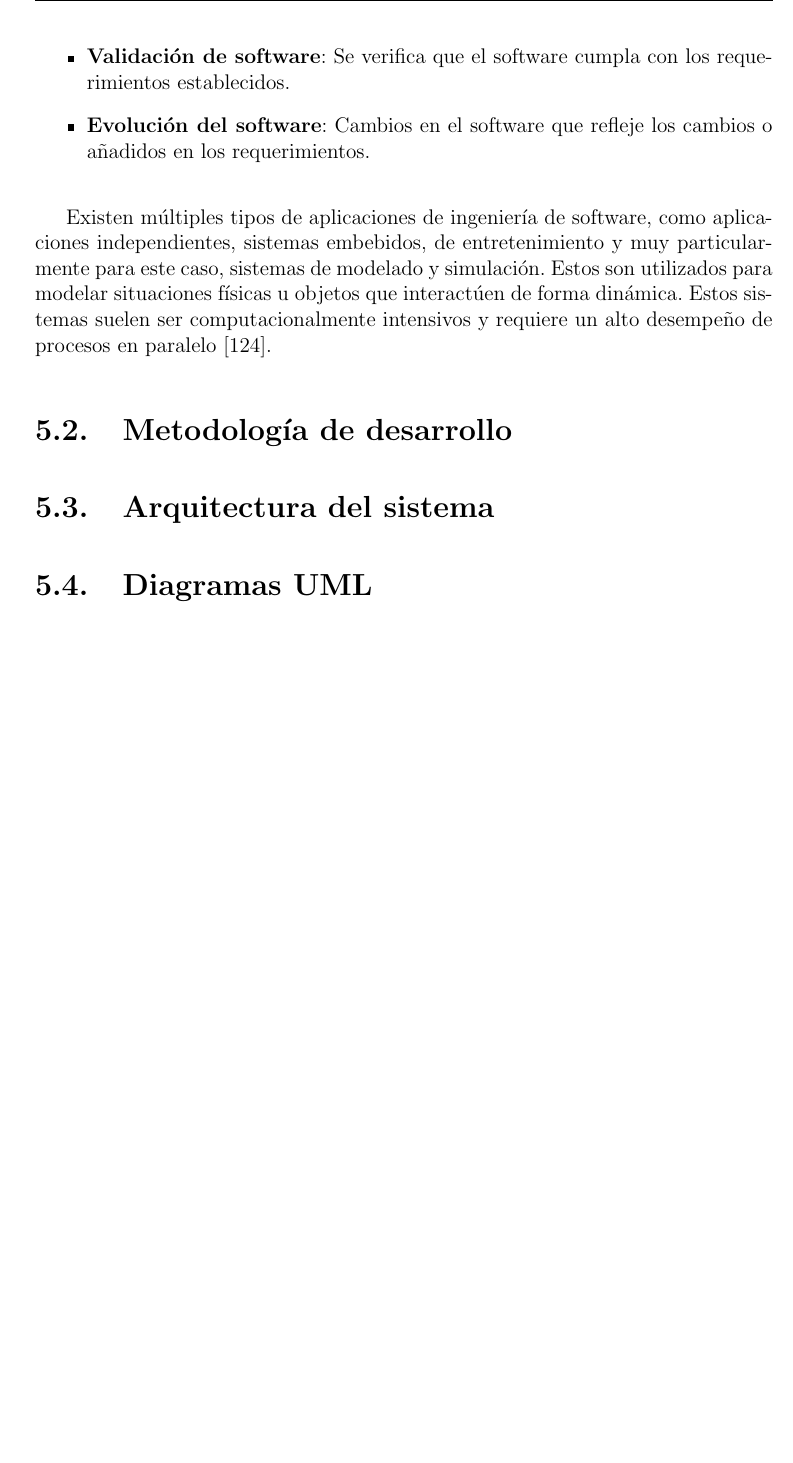
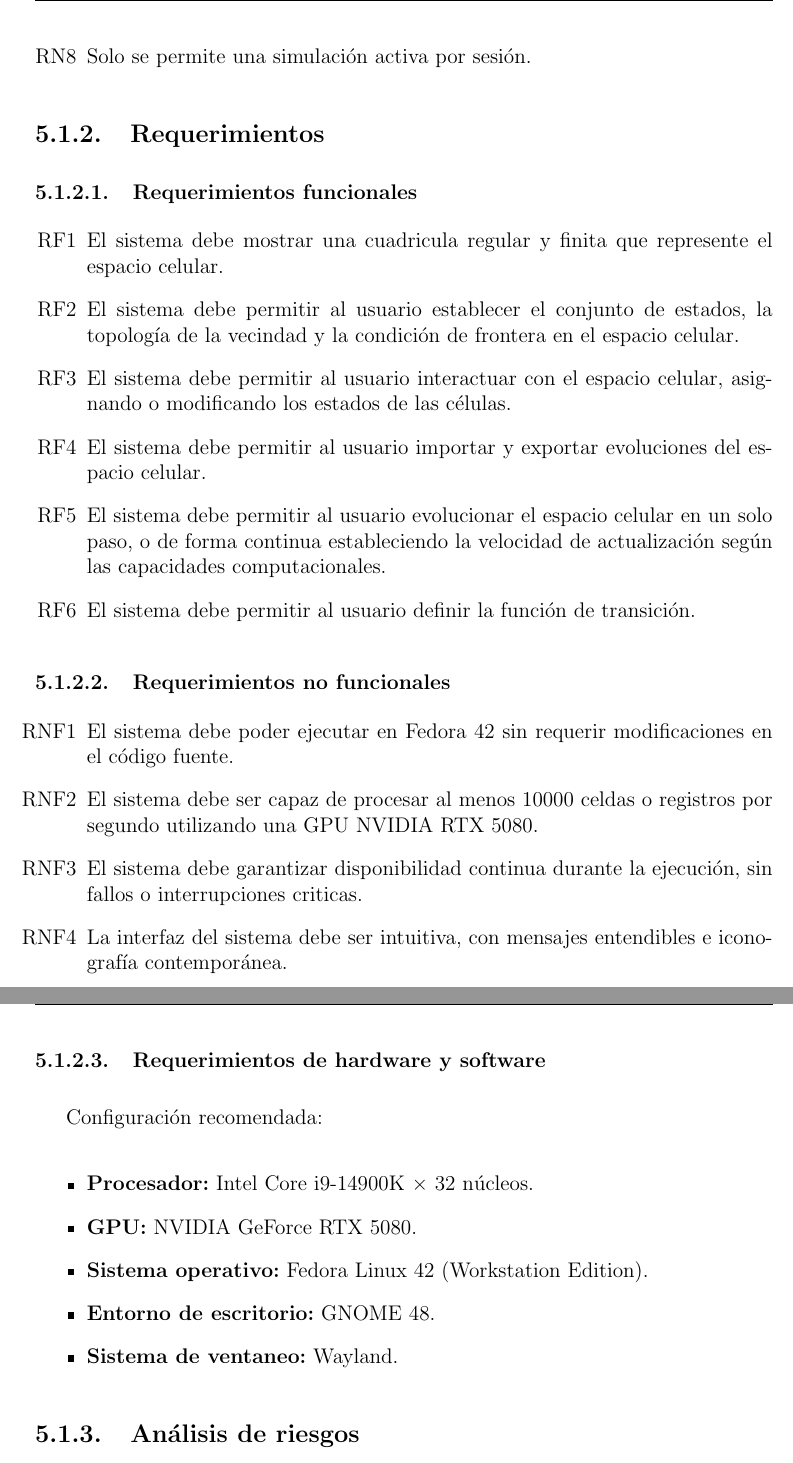
Before and after one commit to JesseAngeles/Automatas-Celulares-Neuronales, a LaTeX document (Documentacion/main.tex, which reads Documentacion/MetodologiaSoftware/analisis.tex): part of page 68 of 81 before the commit and two parts of pages 68 and 69 of 82 after it, the two joined at a grey line, cut at the place of the change, the shorter picture padded with empty space. Compiled offline with pdfLaTeX.

Commit message:
Requerimientos

```diff
--- /dev/null
+++ b/Documentacion/MetodologiaSoftware/analisis.tex
@@ -0,0 +13,45 @@
+	\item Solo se permite una simulación activa por sesión.
+\end{enumerate}
+
+\subsection{Requerimientos}
+
+\subsubsection{Requerimientos funcionales}
+
+\begin{enumerate}[label*=RF\arabic*]
+	\item El sistema debe mostrar una cuadricula regular y finita que represente el espacio celular.
+	\item El sistema debe permitir al usuario establecer el conjunto de estados, la topología de la vecindad y la condición de frontera en el espacio celular.
+	\item El sistema debe permitir al usuario interactuar con el espacio celular, asignando o modificando los estados de las células.
+	\item El sistema debe permitir al usuario importar y exportar evoluciones del espacio celular.
+	\item El sistema debe permitir al usuario evolucionar el espacio celular en un solo paso, o de forma continua estableciendo la velocidad de actualización según las capacidades computacionales.
+	\item El sistema debe permitir al usuario definir la función de transición.
+	\begin{comment}
+
+	\item El sistema debe permitir al usuario configurar el entrenamiento de una ANN seleccionando hiperparametros, la evolución.
+	\item El sistema debe entrenar una ANN dadas las configuraciones del usuario y generar su función de transición local.
+	\item El sistema debe de registrar métricas de rendimiento, medidas de tendencia central y medidas de dispersión.
+	\end{comment}
+
+\end{enumerate}
+
+\subsubsection{Requerimientos no funcionales}
+
+\begin{enumerate}[label*=RNF\arabic*]
+	\item El sistema debe poder ejecutar en Fedora 42 sin requerir modificaciones en el código fuente.
+	\item El sistema debe ser capaz de procesar al menos $10000$ celdas o registros por segundo utilizando una GPU NVIDIA RTX 5080.
+	\item El sistema debe garantizar disponibilidad continua durante la ejecución, sin fallos o interrupciones criticas.
+	\item La interfaz del sistema debe ser intuitiva, con mensajes entendibles e iconografía contemporánea.
+\end{enumerate}
+
+\subsubsection{Requerimientos de hardware y software}
+
+Configuración recomendada:
+
+\begin{itemize}
+	\item \textbf{Procesador:} Intel Core i9-14900K × 32 núcleos.
+	\item \textbf{GPU:} NVIDIA GeForce RTX 5080.
+	\item \textbf{Sistema operativo:} Fedora Linux 42 (Workstation Edition).
+	\item \textbf{Entorno de escritorio:} GNOME 48.
+	\item \textbf{Sistema de ventaneo:} Wayland.
+\end{itemize}
+
+\subsection{Análisis de riesgos}
```
Also changed, not shown: Documentacion/MetodologiaSoftware/MetodologiaSoftware.tex (+7 -6 lines), Documentacion/MetodologiaSoftware/ingenieria.tex (+48 -0 lines), Documentacion/main.pdf, Documentacion/MetodologiaSoftware/analisis.tex (12 more changed lines).
